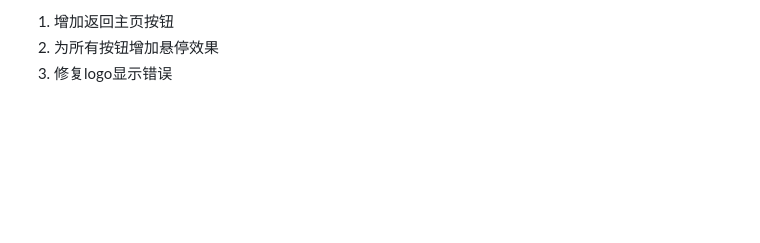
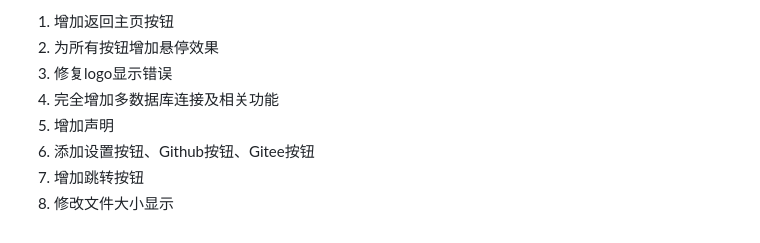
Before and after one commit to Hellohistory/EbookDatabase, a Markdown page: Markdown/更新日志.md, the part around the change. GitHub-like rendering; blank space fills up the shorter version.

```diff
--- a/Markdown/更新日志.md
+++ b/Markdown/更新日志.md
@@ -17,3 +17,8 @@
 1. 增加返回主页按钮
 2. 为所有按钮增加悬停效果
 3. 修复logo显示错误
+4. 完全增加多数据库连接及相关功能
+5. 增加声明
+6. 添加设置按钮、Github按钮、Gitee按钮
+7. 增加跳转按钮
+8. 修改文件大小显示
```
Also changed, not shown: Markdown/数据库下载文档.md (+6 -0 lines), README.md (+2 -1 lines), image/img_1.png, image/img_2.png.
